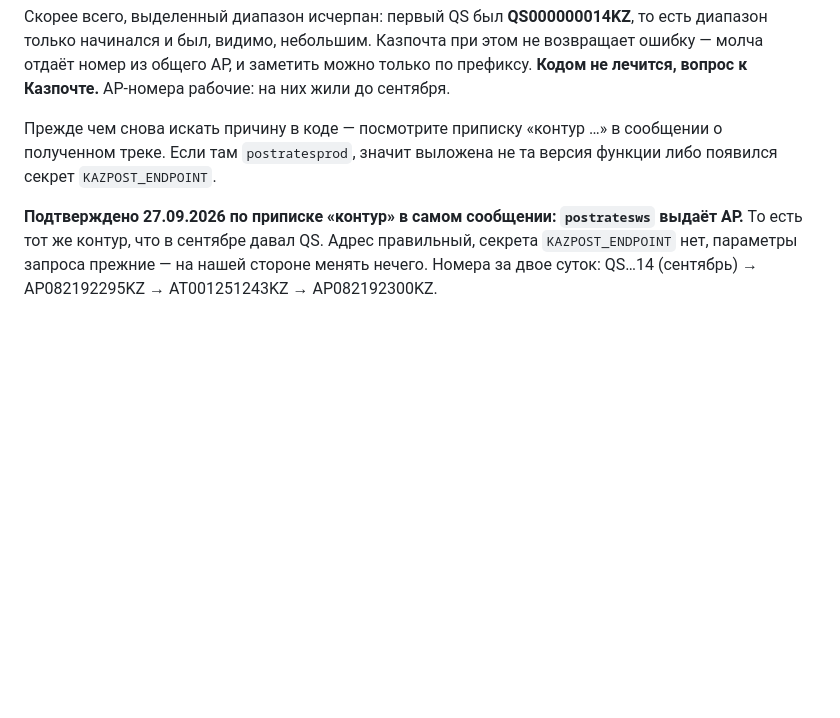
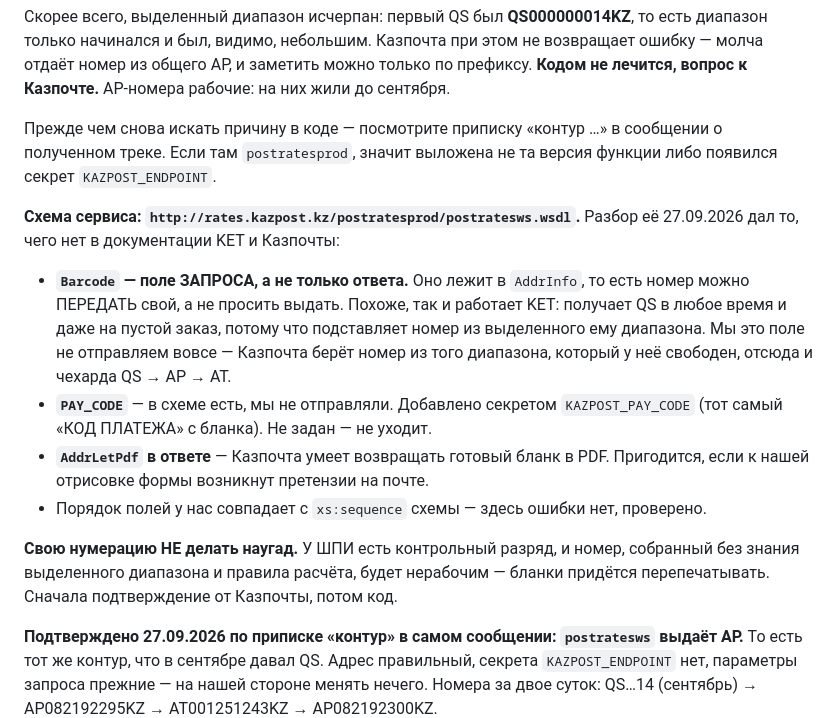
Before and after one commit to asembinov-cmyk/Jyldam-crm, a Markdown page: CLAUDE.md, the part around the change. Drawn GitHub-style; blank space fills up the shorter version.

Commit message:
Казпочта: отправляем PAY_CODE, разобрана схема сервиса
В WSDL нашлось, что Barcode — поле запроса, а не только ответа: номер можно
передавать свой. Похоже, так и работает KET, получая QS в любое время. Плюс
PAY_CODE, которого мы не отправляли вовсе — теперь уходит, если задан секрет
KAZPOST_PAY_CODE.

Свою нумерацию наугад не делаем: у ШПИ контрольный разряд, и номер без
знания выделенного диапазона будет нерабочим.

Co-Authored-By: Claude Opus 5 <noreply@anthropic.com>

```diff
--- a/CLAUDE.md
+++ b/CLAUDE.md
@@ -1236,6 +1236,24 @@ URL `http://rates.kazpost.kz/postratesprod/endpoints`).
 полученном треке. Если там `postratesprod`, значит выложена не та версия функции либо
 появился секрет `KAZPOST_ENDPOINT`.
 
+**Схема сервиса: `http://rates.kazpost.kz/postratesprod/postratesws.wsdl`.** Разбор её
+27.09.2026 дал то, чего нет в документации KET и Казпочты:
+
+- **`Barcode` — поле ЗАПРОСА, а не только ответа.** Оно лежит в `AddrInfo`, то есть номер
+  можно ПЕРЕДАТЬ свой, а не просить выдать. Похоже, так и работает KET: получает QS в любое
+  время и даже на пустой заказ, потому что подставляет номер из выделенного ему диапазона.
+  Мы это поле не отправляем вовсе — Казпочта берёт номер из того диапазона, который у неё
+  свободен, отсюда и чехарда QS → AP → AT.
+- **`PAY_CODE`** — в схеме есть, мы не отправляли. Добавлено секретом `KAZPOST_PAY_CODE`
+  (тот самый «КОД ПЛАТЕЖА» с бланка). Не задан — не уходит.
+- **`AddrLetPdf` в ответе** — Казпочта умеет возвращать готовый бланк в PDF. Пригодится,
+  если к нашей отрисовке формы возникнут претензии на почте.
+- Порядок полей у нас совпадает с `xs:sequence` схемы — здесь ошибки нет, проверено.
+
+**Свою нумерацию НЕ делать наугад.** У ШПИ есть контрольный разряд, и номер, собранный без
+знания выделенного диапазона и правила расчёта, будет нерабочим — бланки придётся
+перепечатывать. Сначала подтверждение от Казпочты, потом код.
+
 **Подтверждено 27.09.2026 по приписке «контур» в самом сообщении: `postratesws` выдаёт
 AP.** То есть тот же контур, что в сентябре давал QS. Адрес правильный, секрета
 `KAZPOST_ENDPOINT` нет, параметры запроса прежние — на нашей стороне менять нечего.
```
